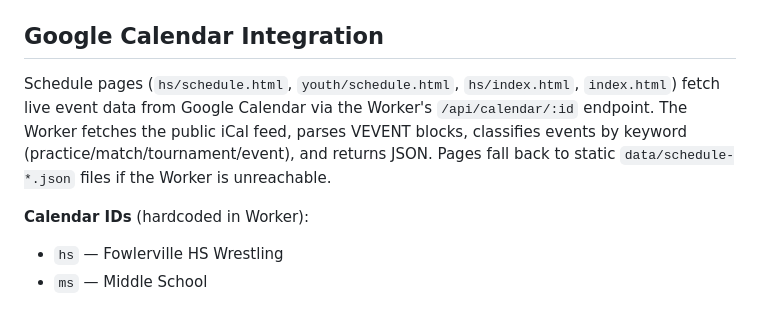
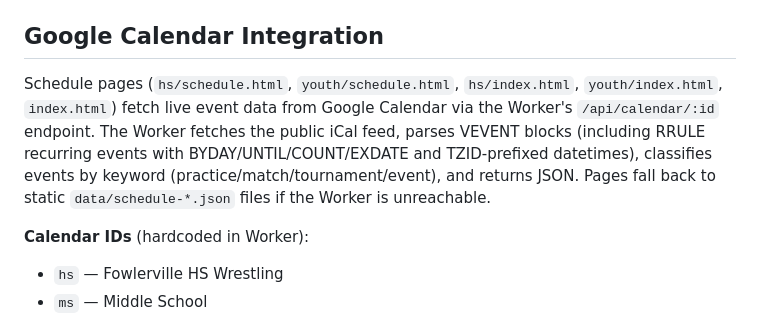
Before and after one commit to 223wrestling/FowlervilleWrestling, a Markdown page: CLAUDE.md, the part around the change. GitHub-like rendering.

```diff
--- a/CLAUDE.md
+++ b/CLAUDE.md
@@ -120,7 +120,7 @@ The coaches area (`hs/coaches/index.html`) is a full editing app behind Cloudfla
 - `DELETE /hs/coaches/api/file` — Delete uploaded file from repo
 
 ## Google Calendar Integration
-Schedule pages (`hs/schedule.html`, `youth/schedule.html`, `hs/index.html`, `index.html`) fetch live event data from Google Calendar via the Worker's `/api/calendar/:id` endpoint. The Worker fetches the public iCal feed, parses VEVENT blocks, classifies events by keyword (practice/match/tournament/event), and returns JSON. Pages fall back to static `data/schedule-*.json` files if the Worker is unreachable.
+Schedule pages (`hs/schedule.html`, `youth/schedule.html`, `hs/index.html`, `youth/index.html`, `index.html`) fetch live event data from Google Calendar via the Worker's `/api/calendar/:id` endpoint. The Worker fetches the public iCal feed, parses VEVENT blocks (including RRULE recurring events with BYDAY/UNTIL/COUNT/EXDATE and TZID-prefixed datetimes), classifies events by keyword (practice/match/tournament/event), and returns JSON. Pages fall back to static `data/schedule-*.json` files if the Worker is unreachable.
 
 **Calendar IDs** (hardcoded in Worker):
 - `hs` — Fowlerville HS Wrestling
```
Also changed, not shown: README.md (+4 -2 lines).
